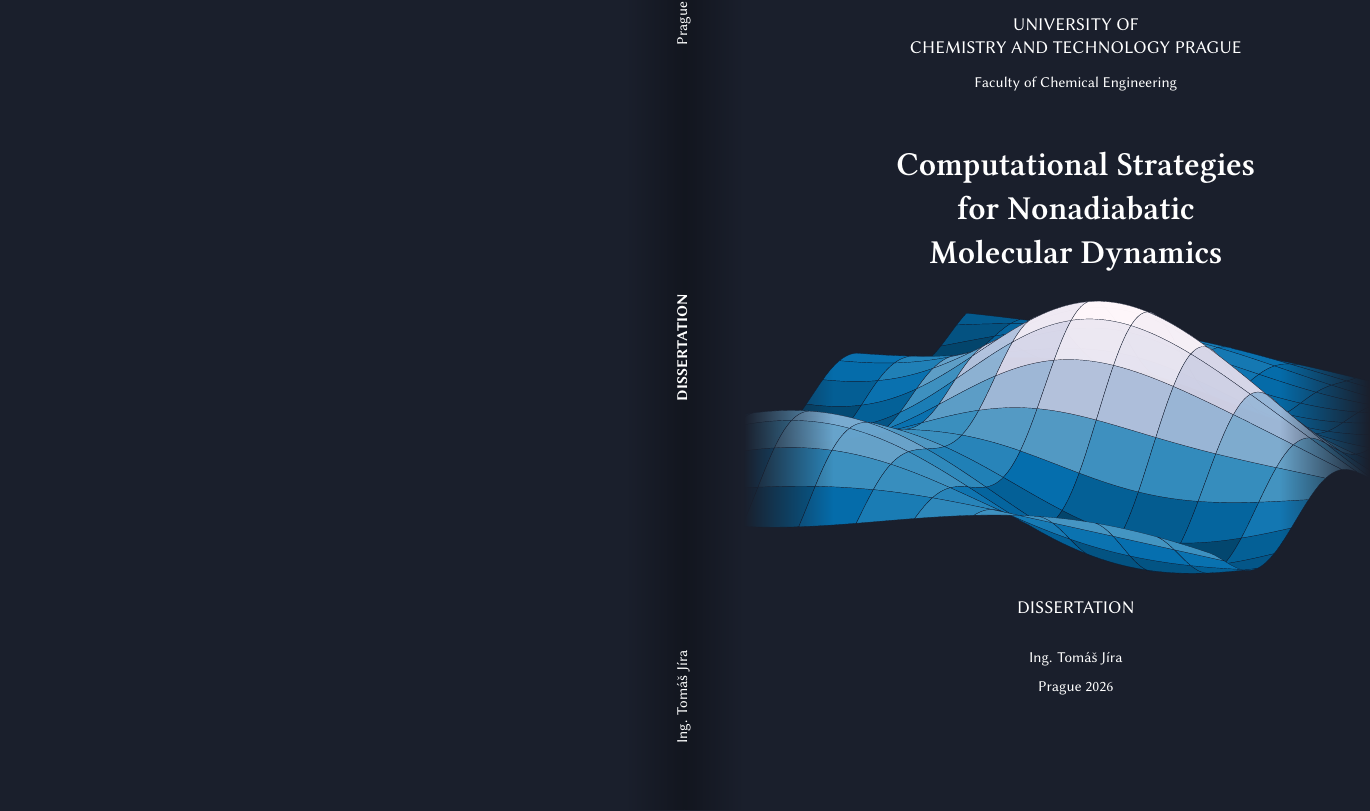
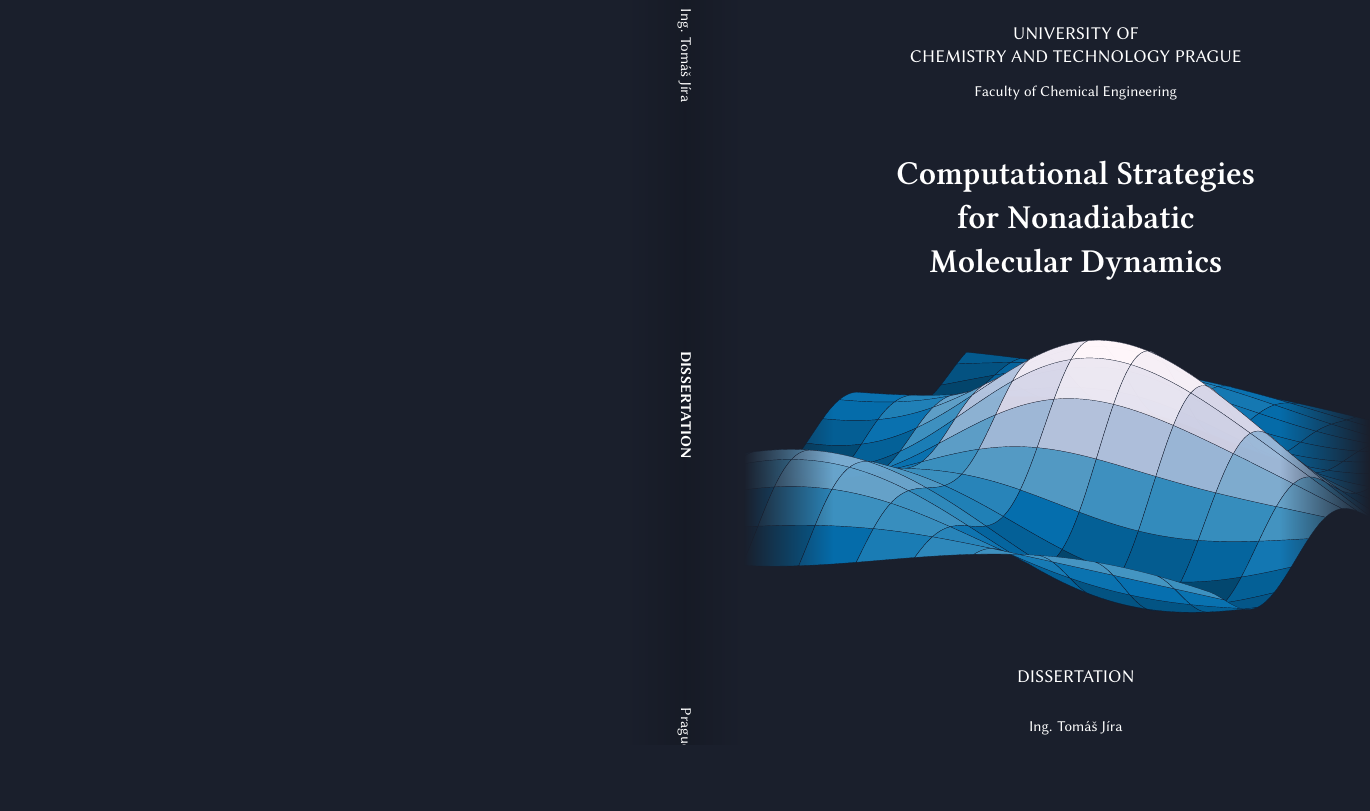
Before and after one commit to tjira/phd, a LaTeX document (cover.tex): part of page 1 of 2, cut so that both start at the same text, the shorter picture padded with empty space. Compiled offline with XeLaTeX.

Commit message:
small color change in the cover.tex

```diff
--- a/cover.tex
+++ b/cover.tex
@@ -31,11 +31,11 @@
         ([xshift=50mm] wave.north west) rectangle ([xshift=80mm] wave.south west);
     \fill[coverbg,path fading=west]
         ([xshift=-30mm] current page.north east) rectangle (current page.south east);
-    \shade[left color=coverbg, right color=coverbg!70!black]
+    \shade[left color=coverbg, right color=coverbg!85!black]
         ([xshift=210mm] current page.north west) rectangle ([xshift=230mm] current page.south west);
-    \shade[left color=coverbg!70!black, right color=coverbg]
+    \shade[left color=coverbg!85!black, right color=coverbg]
         ([xshift=230mm] current page.north west) rectangle ([xshift=250mm] current page.south west);
-    \node[rotate=90,font=\Large] at ([xshift=230mm] current page.west) {
+    \node[rotate=-90,font=\Large] at ([xshift=230mm] current page.west) {
         \makebox[260mm]{\sffamily Ing. Tomáš Jíra\hfill\textbf{DISSERTATION}\hfill Prague 2026}
     };
 \end{tikzpicture}
@@ -45,7 +45,7 @@
     \centering
     {\sffamily\LARGE UNIVERSITY OF \\ CHEMISTRY AND TECHNOLOGY PRAGUE\\[5mm]}
     {\sffamily\Large Faculty of Chemical Engineering\\[15mm]}
-    {\fontsize{32pt}{42pt}\selectfont\textbf{Computational Strategies\\for Nonadiabatic\\Molecular Dynamics\\[110mm]}}
+    {\fontsize{32pt}{42pt}\selectfont\textbf{Computational Strategies\\for Nonadiabatic\\Molecular Dynamics\\[130mm]}}
     {\sffamily\LARGE DISSERTATION\\[10mm]}
     {\sffamily\Large Ing. Tomáš Jíra \\[5mm] Prague 2026}
 \end{minipage}
```
